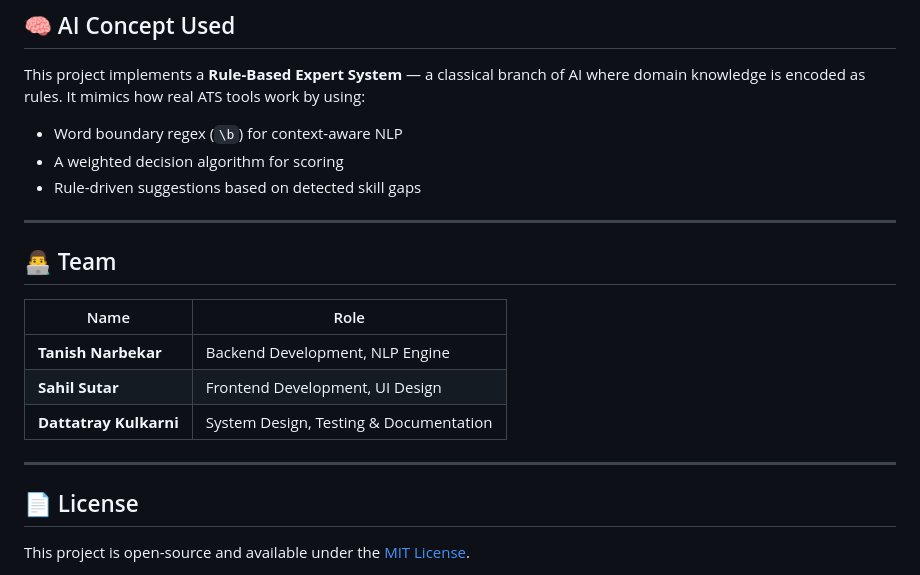
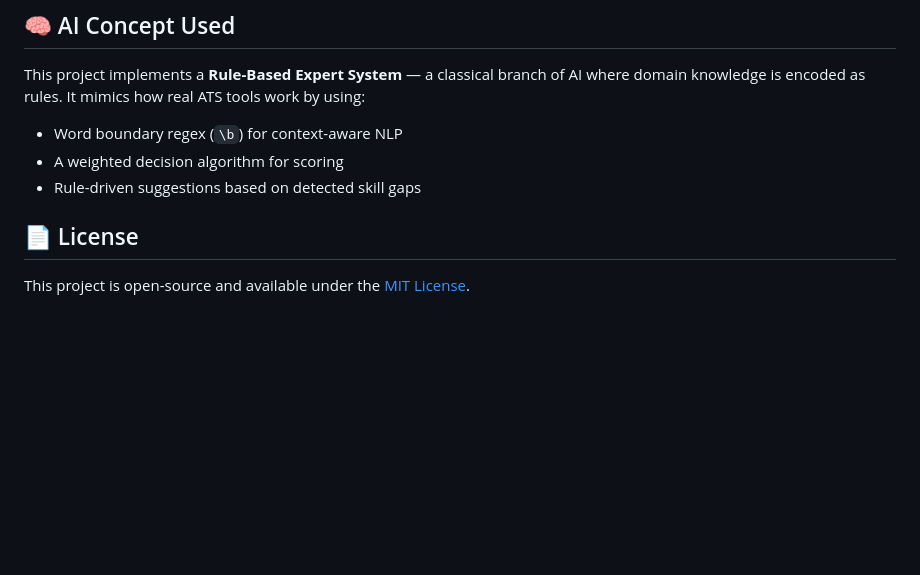
Before and after one commit to tanishnarbekar/AI-Resume-Analyzer, a Markdown page: README.md, the part around the change. GitHub-like rendering; blank space fills up the shorter version.

```diff
--- a/README.md
+++ b/README.md
@@ -682,17 +682,6 @@ This project implements a **Rule-Based Expert System** — a classical branch of
 - A weighted decision algorithm for scoring
 - Rule-driven suggestions based on detected skill gaps
 
----
-
-## 👨‍💻 Team
-
-| Name | Role |
-|---|---|
-| **Tanish Narbekar** | Backend Development, NLP Engine |
-| **Sahil Sutar** | Frontend Development, UI Design |
-| **Dattatray Kulkarni** | System Design, Testing & Documentation |
-
----
 
 ## 📄 License
 
```
